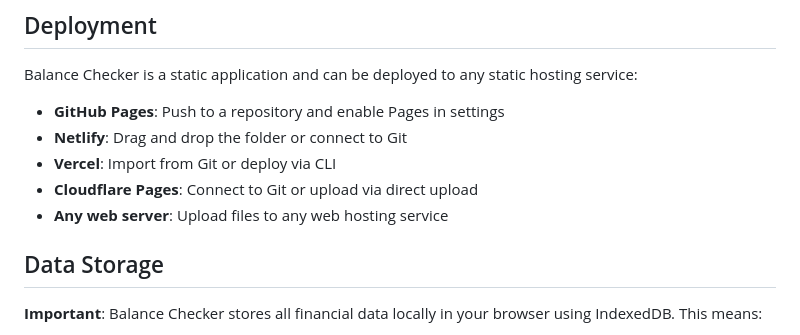
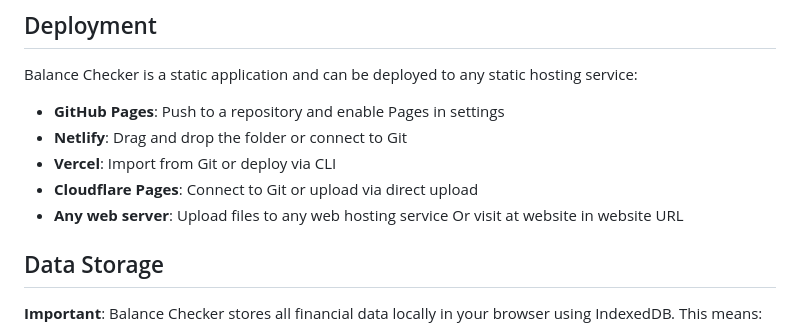
Before and after one commit to live-by-unix/Balance-Checker, a Markdown page: README.md, the part around the change. GitHub-like rendering.

```diff
--- a/README.md
+++ b/README.md
@@ -44,6 +44,7 @@ Balance Checker is a static application and can be deployed to any static hostin
 - **Vercel**: Import from Git or deploy via CLI
 - **Cloudflare Pages**: Connect to Git or upload via direct upload
 - **Any web server**: Upload files to any web hosting service
+Or visit at website in website URL
 
 ## Data Storage
 
```
